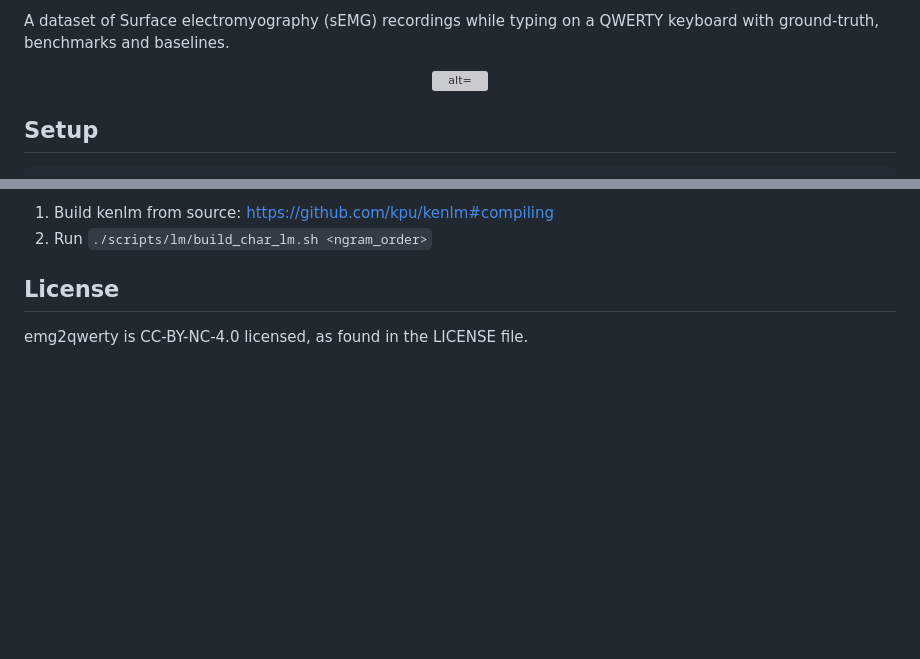
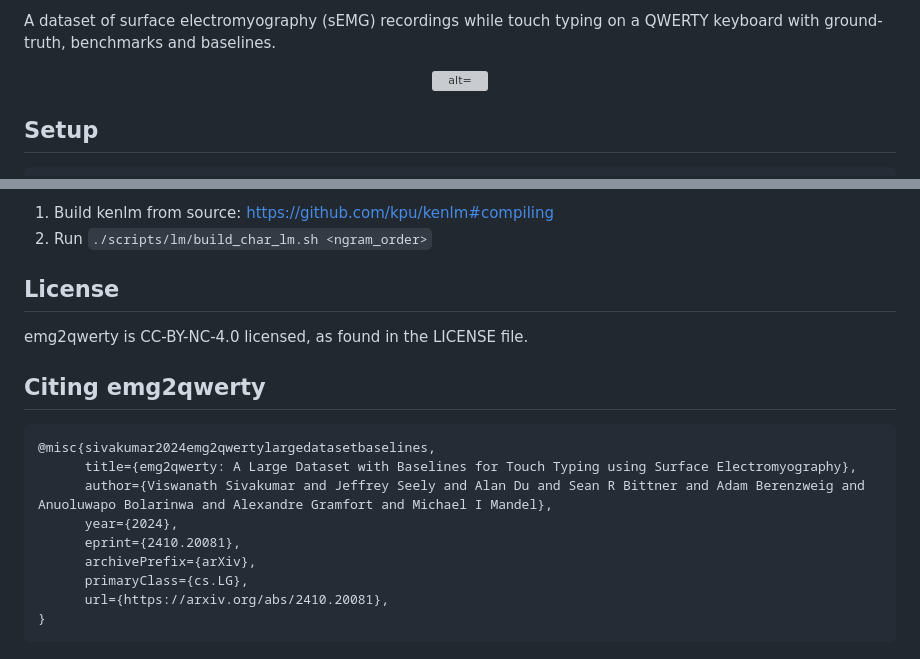
Before and after one commit to ascensionqwer/ECE_C247A_Final_Project, a Markdown page: README.md, 2 parts joined by grey strips. GitHub-like rendering; blank space fills up the shorter version; grey boxes are pictures that could not be loaded.

Commit message:
Update README.md, add bibtex

````diff
--- a/README.md
+++ b/README.md
@@ -2,5 +3,5 @@
 
-A dataset of Surface electromyography (sEMG) recordings while typing on a QWERTY keyboard with ground-truth, benchmarks and baselines.
+A dataset of surface electromyography (sEMG) recordings while touch typing on a QWERTY keyboard with ground-truth, benchmarks and baselines.
 
 <p align="center">
   <img src="https://github.com/user-attachments/assets/71a9f361-7685-4188-83c3-099a009b6b81" height="80%" width="80%" alt="alt="sEMG recording" >
@@ -114,3 +115,17 @@ The 6-gram character-level language model, used by the first-pass beam-search de
 ## License
 
 emg2qwerty is CC-BY-NC-4.0 licensed, as found in the LICENSE file.
+
+## Citing emg2qwerty
+
+```
+@misc{sivakumar2024emg2qwertylargedatasetbaselines,
+      title={emg2qwerty: A Large Dataset with Baselines for Touch Typing using Surface Electromyography},
+      author={Viswanath Sivakumar and Jeffrey Seely and Alan Du and Sean R Bittner and Adam Berenzweig and Anuoluwapo Bolarinwa and Alexandre Gramfort and Michael I Mandel},
+      year={2024},
+      eprint={2410.20081},
+      archivePrefix={arXiv},
+      primaryClass={cs.LG},
+      url={https://arxiv.org/abs/2410.20081},
+}
+```
````
Also changed, not shown: other parts of README.md (+1 -0 lines).
